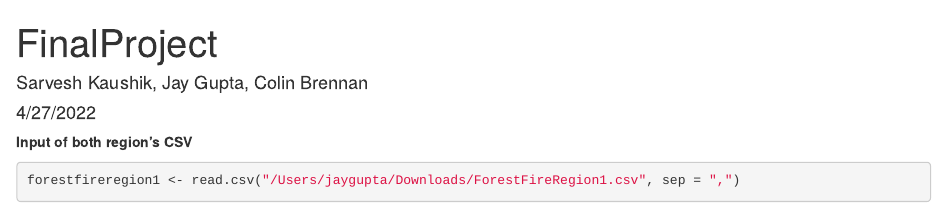
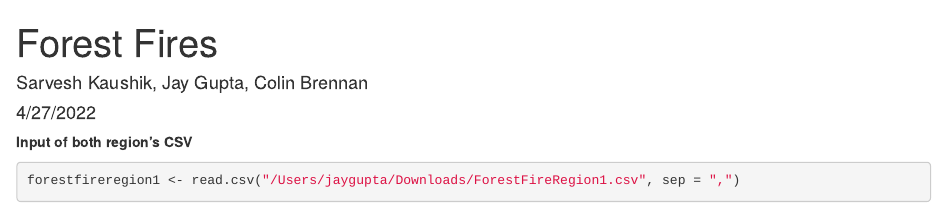
Before and after one commit to cbrennan1/ITMS514-FP, an R Markdown document (FinalProject.Rmd): the page in a window 1100 px wide, from its top. Rendered offline with R 4.5, knitr and Pandoc, with nearby package versions; some code elsewhere in the file could not run offline; long lines of code are wrapped.

Commit message:
Update FinalProject.Rmd

```diff
--- a/FinalProject.Rmd
+++ b/FinalProject.Rmd
@@ -1,5 +1,5 @@
 ---
-title: "FinalProject"
+title: "Forest Fires"
 author: "Sarvesh Kaushik, Jay Gupta, Colin Brennan"
 date: "4/27/2022"
 output: html_document
```
